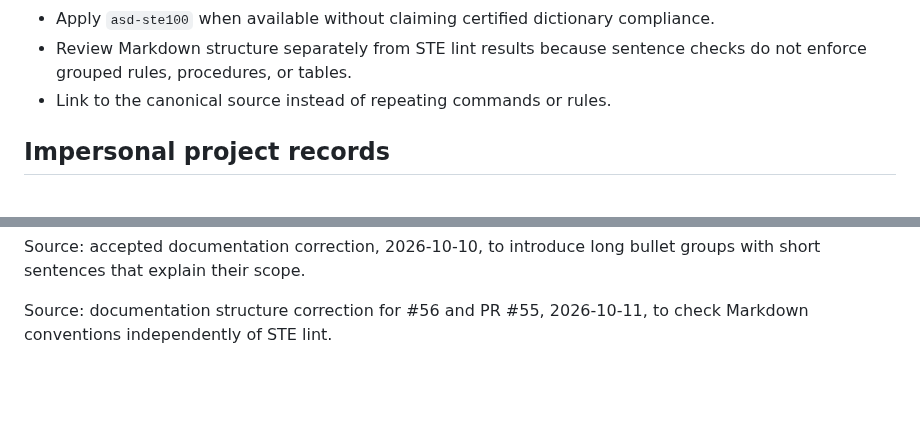
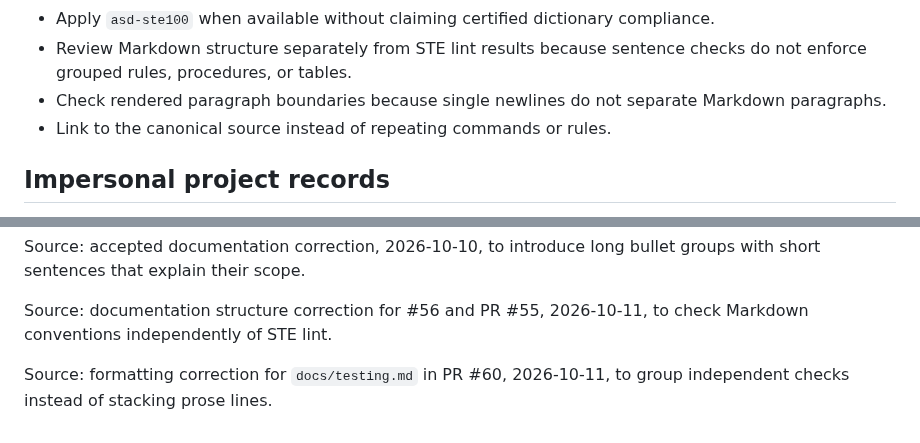
Before and after one commit to LeszekKantorek/msfs2024-artificial-horizon, a Markdown page: .context/writing-style.md, 2 parts joined by grey strips. Drawn GitHub-style; blank space fills up the shorter version.

```diff
--- a/.context/writing-style.md
+++ b/.context/writing-style.md
@@ -17,6 +17,7 @@ status: active
 * Before removing moved or shortened text, verify where each requirement, constraint, and caveat remains in the canonical documentation.
 * Apply `asd-ste100` when available without claiming certified dictionary compliance.
 * Review Markdown structure separately from STE lint results because sentence checks do not enforce grouped rules, procedures, or tables.
+* Check rendered paragraph boundaries because single newlines do not separate Markdown paragraphs.
 * Link to the canonical source instead of repeating commands or rules.
 
 ## Impersonal project records
@@ -51,3 +52,5 @@ Source: accepted writing style, document responsibilities, and setup decisions,
 Source: accepted documentation correction, 2026-10-10, to introduce long bullet groups with short sentences that explain their scope.
 
 Source: documentation structure correction for #56 and PR #55, 2026-10-11, to check Markdown conventions independently of STE lint.
+
+Source: formatting correction for `docs/testing.md` in PR #60, 2026-10-11, to group independent checks instead of stacking prose lines.
```
Also changed, not shown: docs/testing.md (+7 -5 lines).
